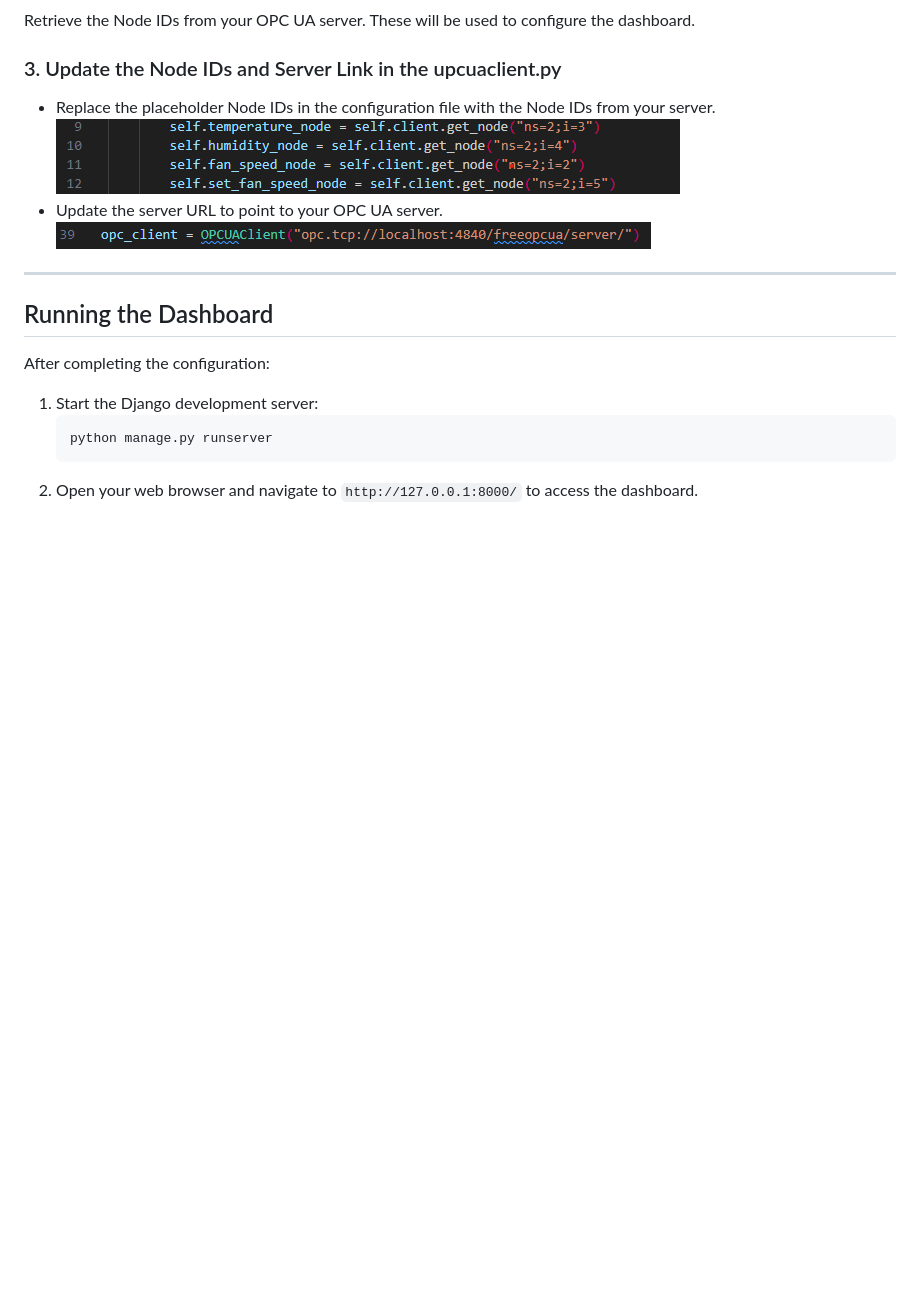
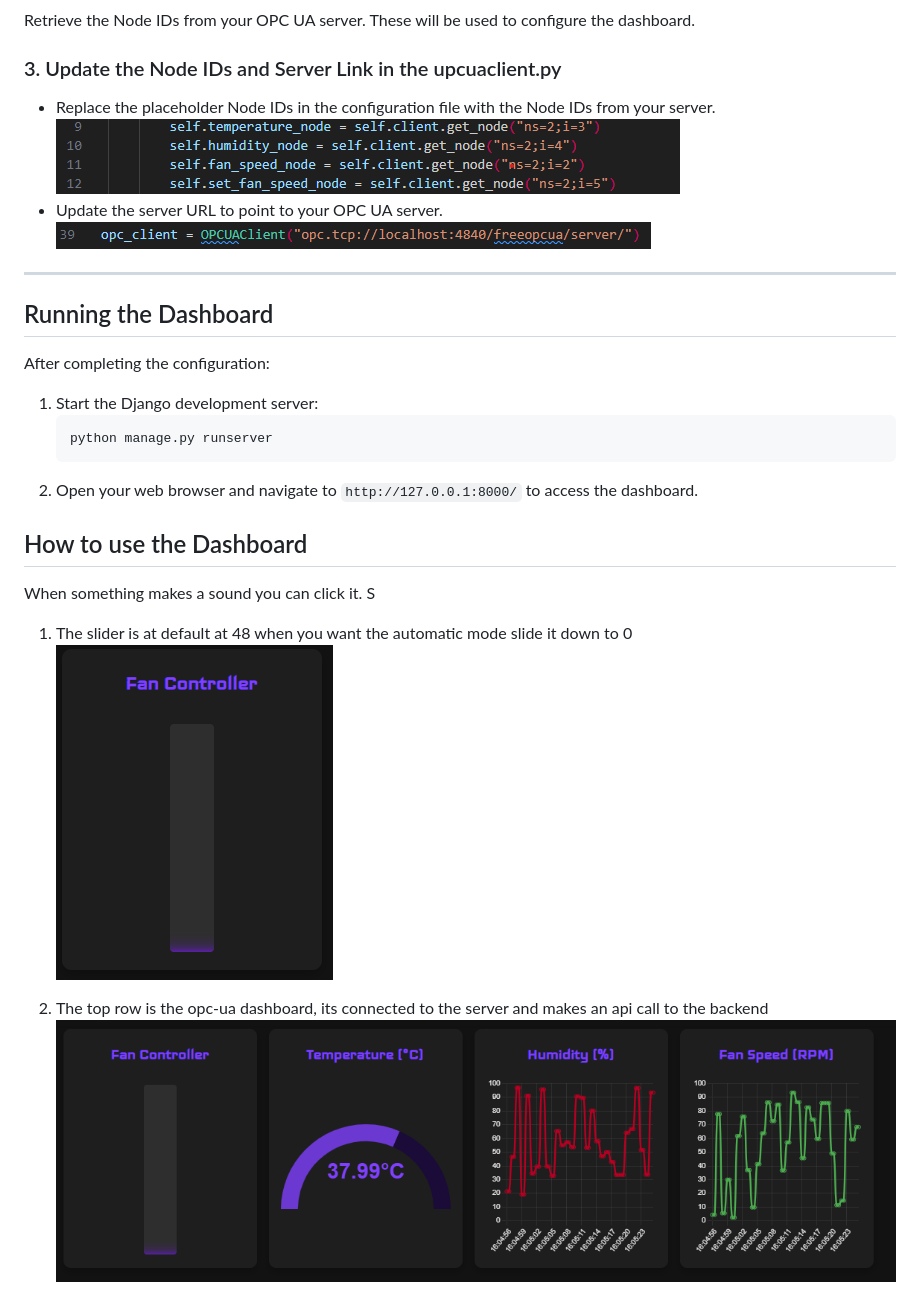
Before and after one commit to EinsPhoenix/OPC-UA-DASHBOARD, a Markdown page: readme.md, the part around the change printed below. Drawn GitHub-style; pictures changed too: image-1.png (added), image.png (added); blank space fills up the shorter version.

```diff
--- a/readme.md
+++ b/readme.md
@@ -111,5 +111,12 @@ After completing the configuration:
 
 
 
+## How to use the Dashboard
+When something makes a sound you can click it.
+S
+1. The slider is at default at 48 when you want the automatic mode slide it down to 0
+![alt text](image.png)
 
+2. The top row is the opc-ua dashboard, its connected to the server and makes an api call to the backend
+![alt text](image-1.png)
 
```
Also changed, not shown: other parts of readme.md (+9 -0 lines), image-2.png (added), image-3.png (added), image-4.png (added), 4 other files.
